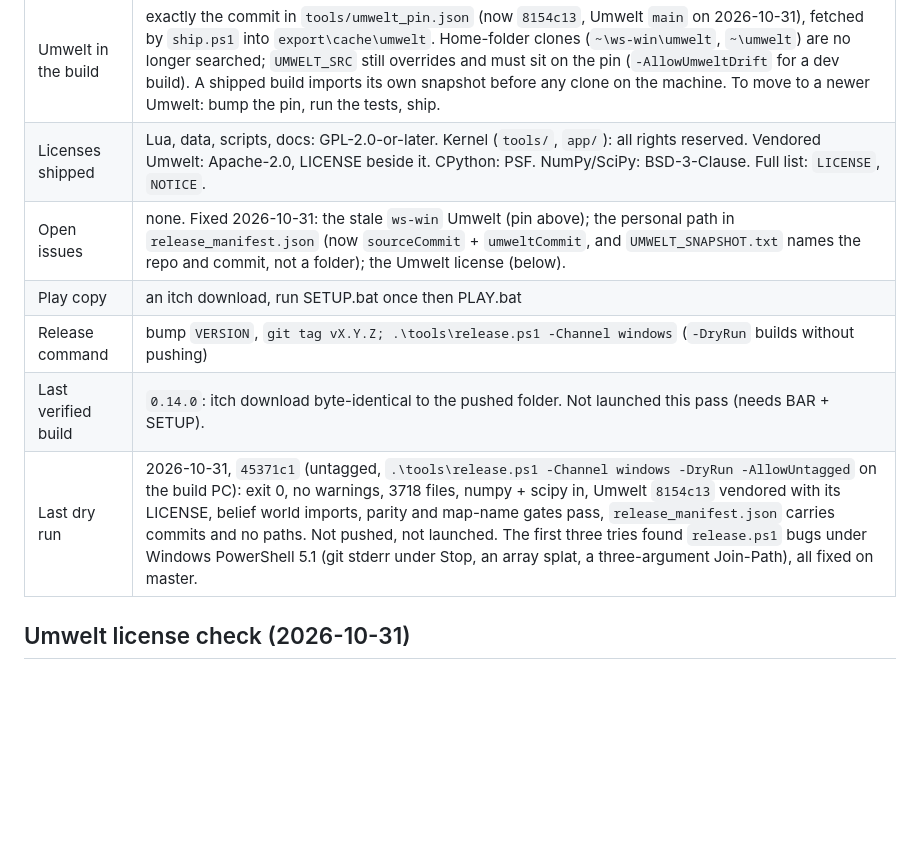
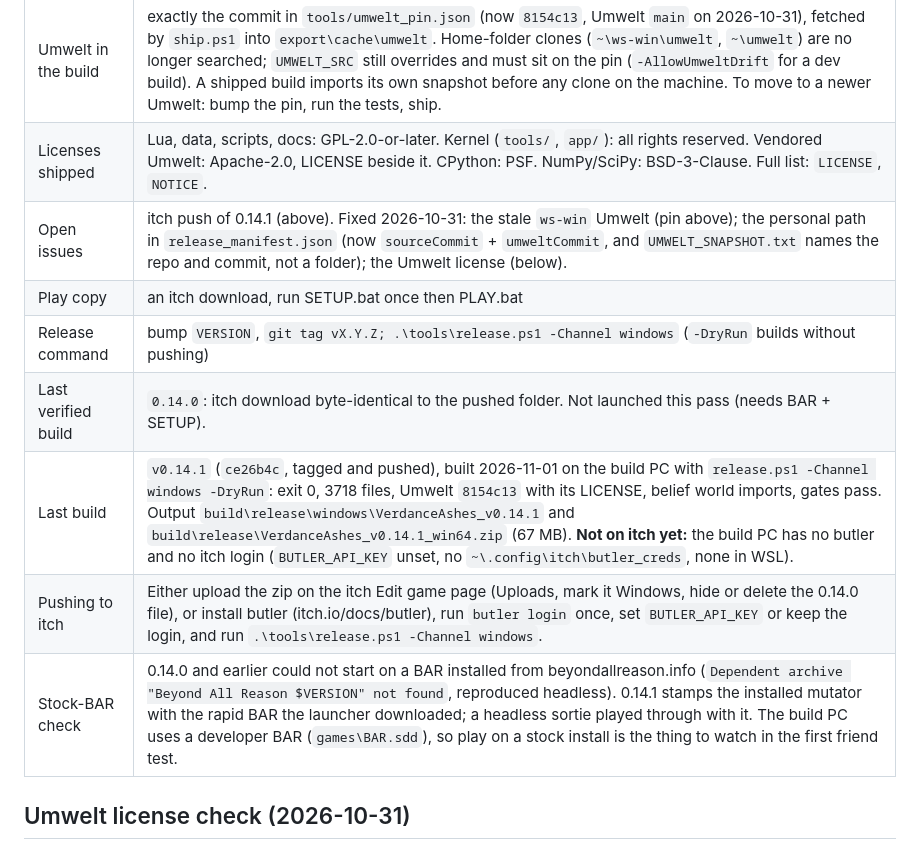
Before and after one commit to AQuantumArchitect/VerdanceAshes, a Markdown page: RELEASE.md, the part around the change. Rendered like a GitHub page; blank space fills up the shorter version.

Commit message:
RELEASE.md: v0.14.1 built and tagged; the itch push needs butler or a web upload
Co-Authored-By: Claude Opus 5.5 <noreply@anthropic.com>
Claude-Session: https://claude.ai/code/session_01TCQBSUVd1371pQQXb88TDb

```diff
--- a/RELEASE.md
+++ b/RELEASE.md
@@ -10,11 +10,13 @@
 | Build | `scripts/ship.ps1` (version from `VERSION`) |
 | Umwelt in the build | exactly the commit in `tools/umwelt_pin.json` (now `8154c13`, Umwelt `main` on 2026-10-31), fetched by `ship.ps1` into `export\cache\umwelt`. Home-folder clones (`~\ws-win\umwelt`, `~\umwelt`) are no longer searched; `UMWELT_SRC` still overrides and must sit on the pin (`-AllowUmweltDrift` for a dev build). A shipped build imports its own snapshot before any clone on the machine. To move to a newer Umwelt: bump the pin, run the tests, ship. |
 | Licenses shipped | Lua, data, scripts, docs: GPL-2.0-or-later. Kernel (`tools/`, `app/`): all rights reserved. Vendored Umwelt: Apache-2.0, LICENSE beside it. CPython: PSF. NumPy/SciPy: BSD-3-Clause. Full list: `LICENSE`, `NOTICE`. |
-| Open issues | none. Fixed 2026-10-31: the stale `ws-win` Umwelt (pin above); the personal path in `release_manifest.json` (now `sourceCommit` + `umweltCommit`, and `UMWELT_SNAPSHOT.txt` names the repo and commit, not a folder); the Umwelt license (below). |
+| Open issues | itch push of 0.14.1 (above). Fixed 2026-10-31: the stale `ws-win` Umwelt (pin above); the personal path in `release_manifest.json` (now `sourceCommit` + `umweltCommit`, and `UMWELT_SNAPSHOT.txt` names the repo and commit, not a folder); the Umwelt license (below). |
 | Play copy | an itch download, run SETUP.bat once then PLAY.bat |
 | Release command | bump `VERSION`, `git tag vX.Y.Z; .\tools\release.ps1 -Channel windows` (`-DryRun` builds without pushing) |
 | Last verified build | `0.14.0`: itch download byte-identical to the pushed folder. Not launched this pass (needs BAR + SETUP). |
-| Last dry run | 2026-10-31, `45371c1` (untagged, `.\tools\release.ps1 -Channel windows -DryRun -AllowUntagged` on the build PC): exit 0, no warnings, 3718 files, numpy + scipy in, Umwelt `8154c13` vendored with its LICENSE, belief world imports, parity and map-name gates pass, `release_manifest.json` carries commits and no paths. Not pushed, not launched. The first three tries found `release.ps1` bugs under Windows PowerShell 5.1 (git stderr under Stop, an array splat, a three-argument Join-Path), all fixed on master. |
+| Last build | `v0.14.1` (`ce26b4c`, tagged and pushed), built 2026-11-01 on the build PC with `release.ps1 -Channel windows -DryRun`: exit 0, 3718 files, Umwelt `8154c13` with its LICENSE, belief world imports, gates pass. Output `build\release\windows\VerdanceAshes_v0.14.1` and `build\release\VerdanceAshes_v0.14.1_win64.zip` (67 MB). **Not on itch yet:** the build PC has no butler and no itch login (`BUTLER_API_KEY` unset, no `~\.config\itch\butler_creds`, none in WSL). |
+| Pushing to itch | Either upload the zip on the itch Edit game page (Uploads, mark it Windows, hide or delete the 0.14.0 file), or install butler (itch.io/docs/butler), run `butler login` once, set `BUTLER_API_KEY` or keep the login, and run `.\tools\release.ps1 -Channel windows`. |
+| Stock-BAR check | 0.14.0 and earlier could not start on a BAR installed from beyondallreason.info (`Dependent archive "Beyond All Reason $VERSION" not found`, reproduced headless). 0.14.1 stamps the installed mutator with the rapid BAR the launcher downloaded; a headless sortie played through with it. The build PC uses a developer BAR (`games\BAR.sdd`), so play on a stock install is the thing to watch in the first friend test. |
 
 ## Umwelt license check (2026-10-31)
 
```
